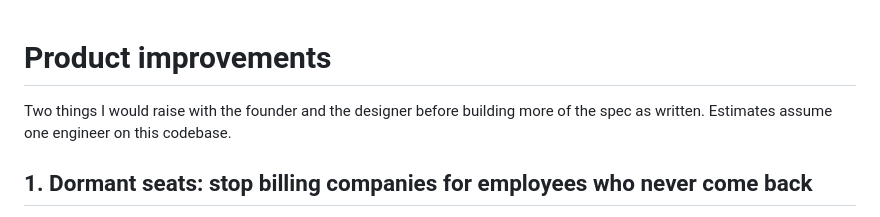
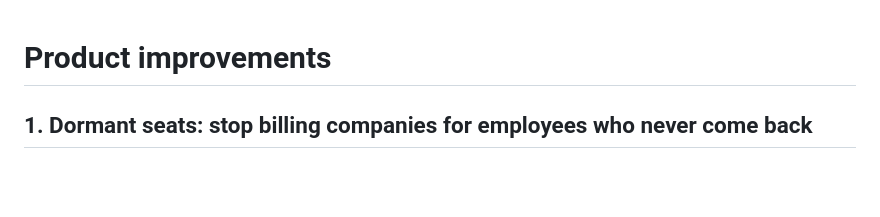
Before and after one commit to deniskiura/twc-corporate, a Markdown page: PRODUCT.md, the part around the change. GitHub-like rendering; blank space fills up the shorter version.

```diff
--- a/PRODUCT.md
+++ b/PRODUCT.md
@@ -1,6 +1,5 @@
 # Product improvements
 
-Two things I would raise with the founder and the designer before building more of the spec as written. Estimates assume one engineer on this codebase.
 
 ## 1. Dormant seats: stop billing companies for employees who never come back
 
```
Also changed, not shown: README.md (+0 -1 lines).
